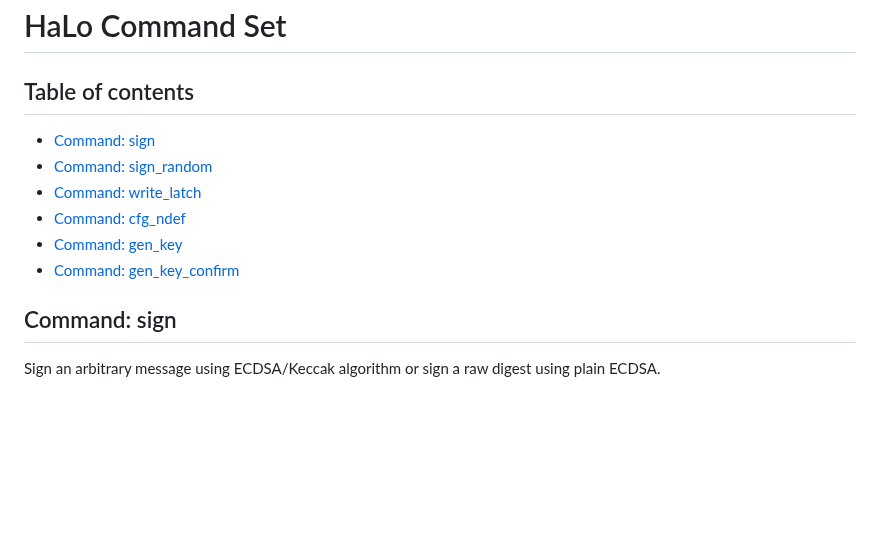
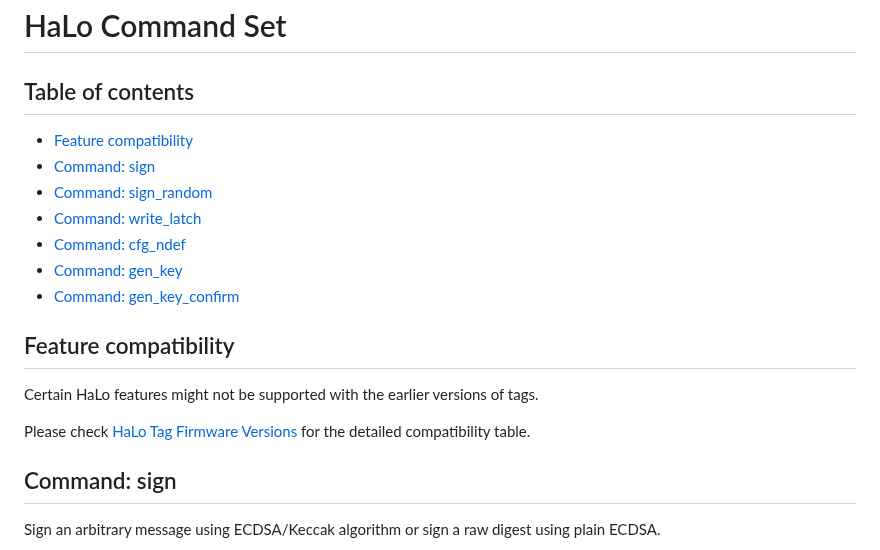
Before and after one commit to arx-research/libhalo, a Markdown page: docs/halo-command-set.md, the part around the change. Rendered like a GitHub page; blank space fills up the shorter version.

Commit message:
Add info about feature compatibility (#20)

```diff
--- a/docs/halo-command-set.md
+++ b/docs/halo-command-set.md
@@ -2,12 +2,19 @@
 
 ## Table of contents
 
+* [Feature compatibility](#feature-compatibility)
 * [Command: sign](#command-sign)
 * [Command: sign_random](#command-sign_random)
 * [Command: write_latch](#command-write_latch)
 * [Command: cfg_ndef](#command-cfg_ndef)
 * [Command: gen_key](#command-gen_key)
 * [Command: gen_key_confirm](#command-gen_key_confirm)
+
+## Feature compatibility
+
+Certain HaLo features might not be supported with the earlier versions of tags.
+
+Please check [HaLo Tag Firmware Versions](/docs/firmware-versions.md) for the detailed compatibility table.
 
 ## Command: sign
 
```
Also changed, not shown: docs/firmware-versions.md (added, +40 -0 lines).
